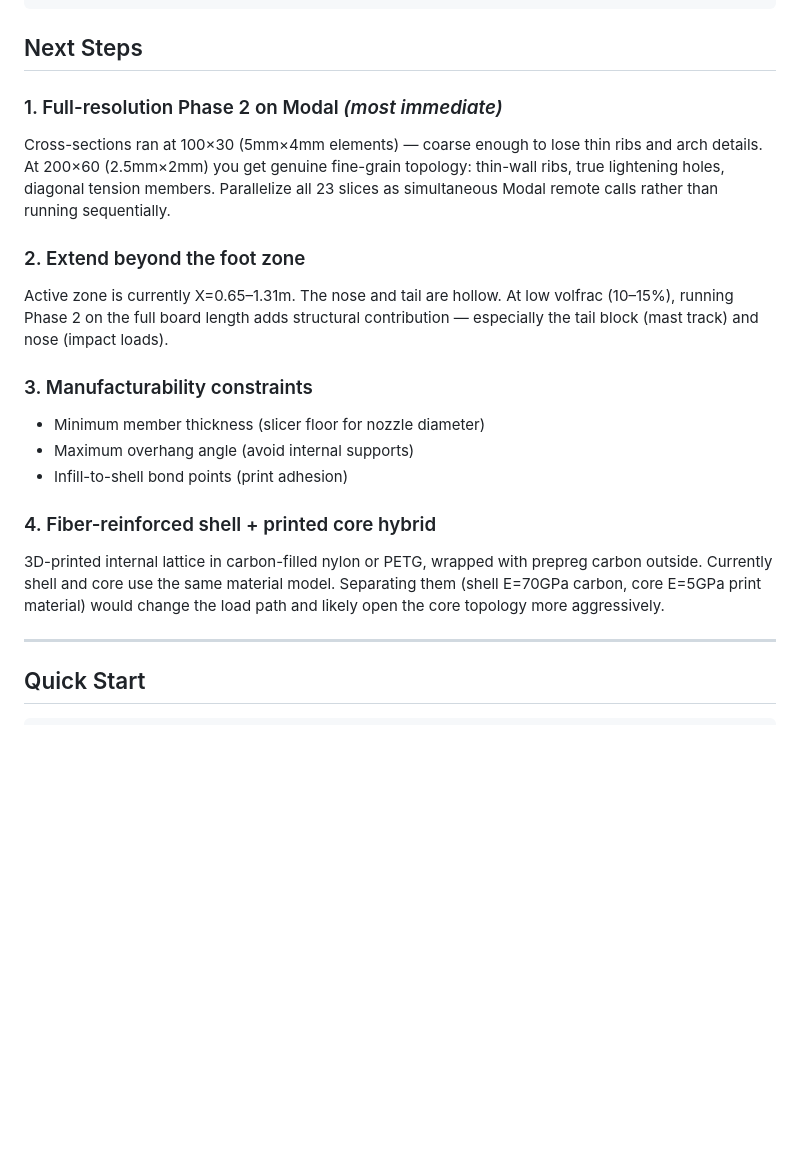
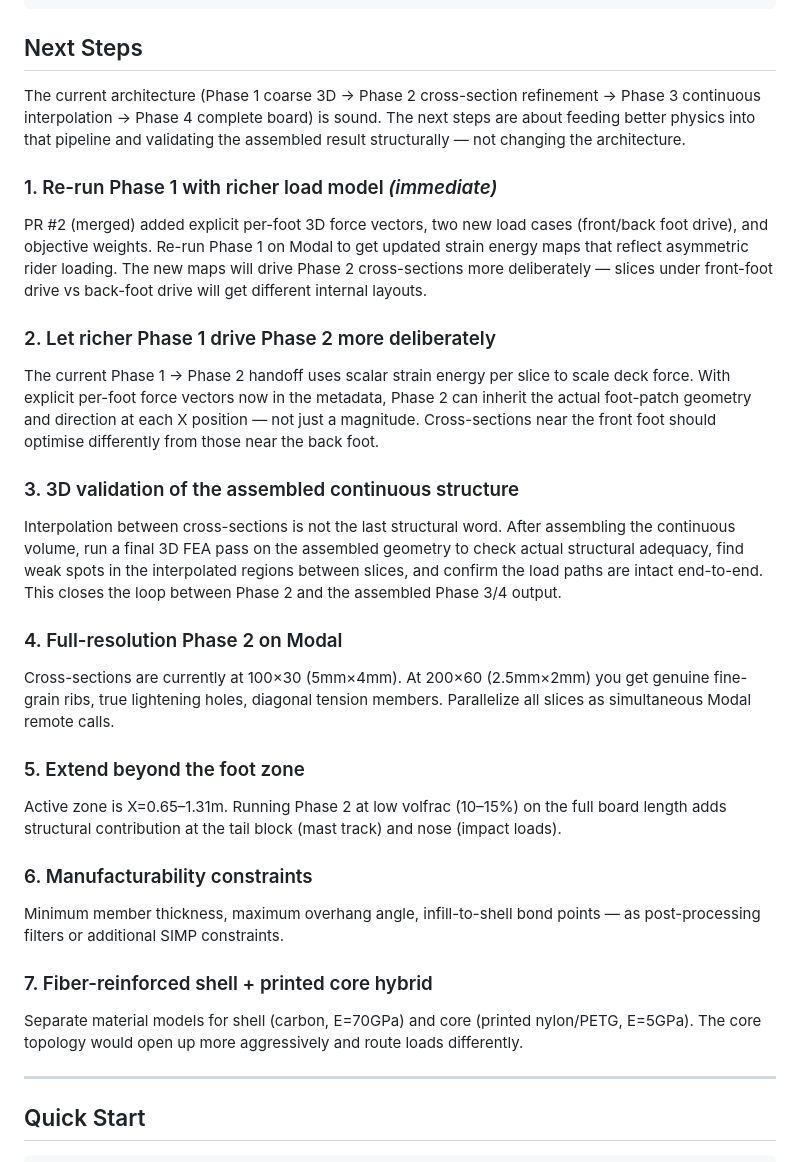
Before and after one commit to dwfoil-com/foil-experiments, a Markdown page: foil-board-optimizer/README.md, the part around the change. Drawn GitHub-style; blank space fills up the shorter version.

```diff
--- a/foil-board-optimizer/README.md
+++ b/foil-board-optimizer/README.md
@@ -55,19 +55,28 @@ Phase 3 — 3D assembly (build_3d_structure.py)
 
 ## Next Steps
 
-### 1. Full-resolution Phase 2 on Modal *(most immediate)*
-Cross-sections ran at 100×30 (5mm×4mm elements) — coarse enough to lose thin ribs and arch details. At 200×60 (2.5mm×2mm) you get genuine fine-grain topology: thin-wall ribs, true lightening holes, diagonal tension members. Parallelize all 23 slices as simultaneous Modal remote calls rather than running sequentially.
+The current architecture (Phase 1 coarse 3D → Phase 2 cross-section refinement → Phase 3 continuous interpolation → Phase 4 complete board) is sound. The next steps are about feeding better physics into that pipeline and validating the assembled result structurally — not changing the architecture.
 
-### 2. Extend beyond the foot zone
-Active zone is currently X=0.65–1.31m. The nose and tail are hollow. At low volfrac (10–15%), running Phase 2 on the full board length adds structural contribution — especially the tail block (mast track) and nose (impact loads).
+### 1. Re-run Phase 1 with richer load model *(immediate)*
+PR #2 (merged) added explicit per-foot 3D force vectors, two new load cases (front/back foot drive), and objective weights. Re-run Phase 1 on Modal to get updated strain energy maps that reflect asymmetric rider loading. The new maps will drive Phase 2 cross-sections more deliberately — slices under front-foot drive vs back-foot drive will get different internal layouts.
 
-### 3. Manufacturability constraints
-- Minimum member thickness (slicer floor for nozzle diameter)
-- Maximum overhang angle (avoid internal supports)
-- Infill-to-shell bond points (print adhesion)
+### 2. Let richer Phase 1 drive Phase 2 more deliberately
+The current Phase 1 → Phase 2 handoff uses scalar strain energy per slice to scale deck force. With explicit per-foot force vectors now in the metadata, Phase 2 can inherit the actual foot-patch geometry and direction at each X position — not just a magnitude. Cross-sections near the front foot should optimise differently from those near the back foot.
 
-### 4. Fiber-reinforced shell + printed core hybrid
-3D-printed internal lattice in carbon-filled nylon or PETG, wrapped with prepreg carbon outside. Currently shell and core use the same material model. Separating them (shell E=70GPa carbon, core E=5GPa print material) would change the load path and likely open the core topology more aggressively.
+### 3. 3D validation of the assembled continuous structure
+Interpolation between cross-sections is not the last structural word. After assembling the continuous volume, run a final 3D FEA pass on the assembled geometry to check actual structural adequacy, find weak spots in the interpolated regions between slices, and confirm the load paths are intact end-to-end. This closes the loop between Phase 2 and the assembled Phase 3/4 output.
+
+### 4. Full-resolution Phase 2 on Modal
+Cross-sections are currently at 100×30 (5mm×4mm). At 200×60 (2.5mm×2mm) you get genuine fine-grain ribs, true lightening holes, diagonal tension members. Parallelize all slices as simultaneous Modal remote calls.
+
+### 5. Extend beyond the foot zone
+Active zone is X=0.65–1.31m. Running Phase 2 at low volfrac (10–15%) on the full board length adds structural contribution at the tail block (mast track) and nose (impact loads).
+
+### 6. Manufacturability constraints
+Minimum member thickness, maximum overhang angle, infill-to-shell bond points — as post-processing filters or additional SIMP constraints.
+
+### 7. Fiber-reinforced shell + printed core hybrid
+Separate material models for shell (carbon, E=70GPa) and core (printed nylon/PETG, E=5GPa). The core topology would open up more aggressively and route loads differently.
 
 ---
 
```
Also changed, not shown: foil-board-optimizer/plans/hollow-board-internal-structure.md (+39 -26 lines).
